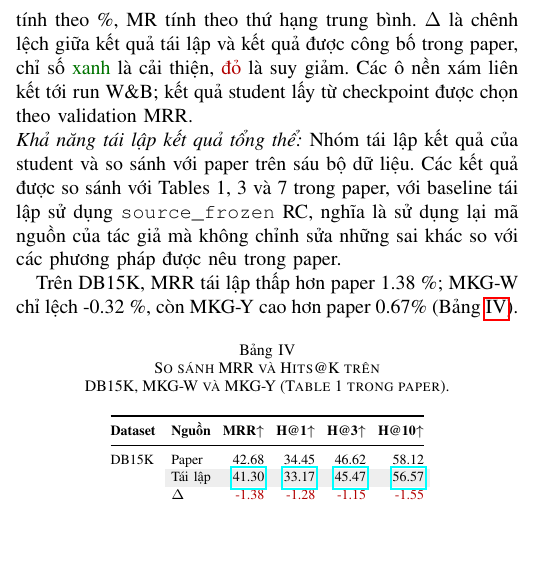
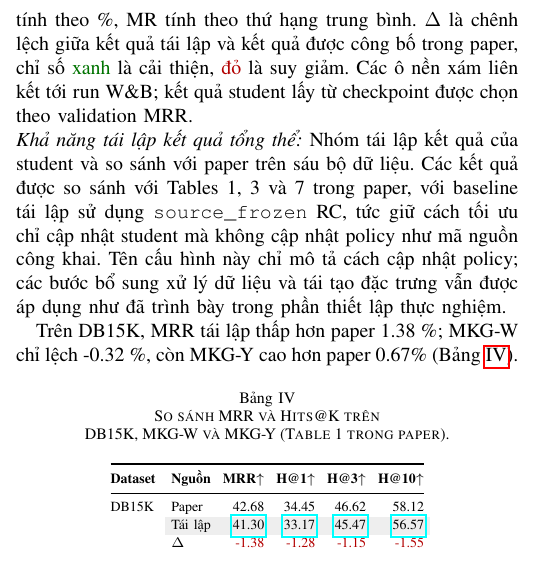
Before and after one commit to keiranoluv/25C15039-25C15062, a LaTeX paper (main.tex, which reads sections/04.tex): part of one column of page 11 of 15, cut so that both start at the same text, the shorter picture padded with empty space. Compiled offline with pdfLaTeX; a missing font is replaced by an installed copy or a similar font; a LaTeX package or settings file that is missing is left out.

Commit message:
Scope source-frozen claims to the policy optimization behavior

```diff
--- a/sections/04.tex
+++ b/sections/04.tex
@@ -639,7 +639,7 @@ lấy từ checkpoint được chọn theo validation MRR.
 \noindent\textit{Khả năng tái lập kết quả tổng thể:}
 Nhóm tái lập kết quả của student và so sánh với paper trên
 sáu bộ dữ liệu. Các kết quả được so sánh với Tables 1, 3 và 7 trong paper,
-với baseline tái lập sử dụng \texttt{source\_frozen} RC, nghĩa là sử dụng lại mã nguồn của tác giả mà không chỉnh sửa những sai khác so với các phương pháp được nêu trong paper.
+với baseline tái lập sử dụng \texttt{source\_frozen} RC, tức giữ cách tối ưu chỉ cập nhật student mà không cập nhật policy như mã nguồn công khai. Tên cấu hình này chỉ mô tả cách cập nhật policy; các bước bổ sung xử lý dữ liệu và tái tạo đặc trưng vẫn được áp dụng như đã trình bày trong phần thiết lập thực nghiệm.
 
 Trên DB15K, MRR tái lập thấp hơn paper 1.38 \%;
 MKG-W chỉ lệch -0.32 \%, còn MKG-Y cao hơn
```
